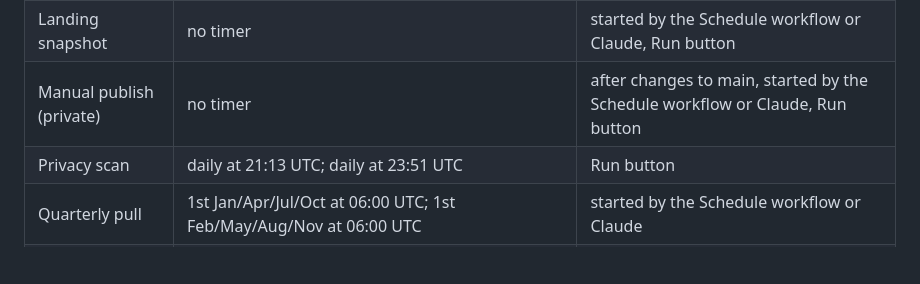
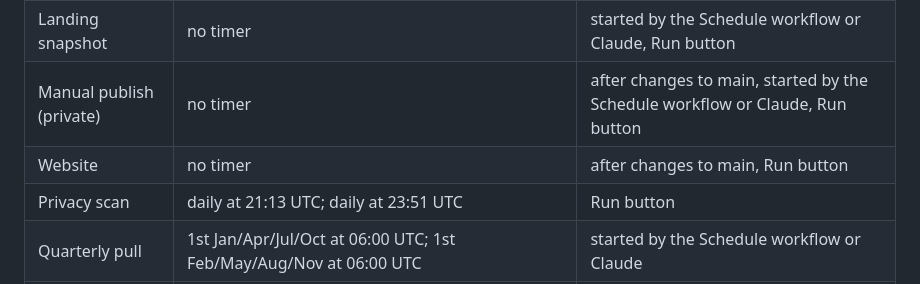
Before and after one commit to pagagne/internet-security-snapshot, a Markdown page: README.md, the part around the change. GitHub-like rendering; blank space fills up the shorter version.

```diff
--- a/README.md
+++ b/README.md
@@ -286,6 +286,7 @@ The study runs on GitHub workflows: automatic jobs that collect, check, back up
 | Honeypot capture | the 2nd of each month at 09:43 UTC | started by the Schedule workflow or Claude |
 | Landing snapshot | no timer | started by the Schedule workflow or Claude, Run button |
 | Manual publish (private) | no timer | after changes to main, started by the Schedule workflow or Claude, Run button |
+| Website | no timer | after changes to main, Run button |
 | Privacy scan | daily at 21:13 UTC; daily at 23:51 UTC | Run button |
 | Quarterly pull | 1st Jan/Apr/Jul/Oct at 06:00 UTC; 1st Feb/May/Aug/Nov at 06:00 UTC | started by the Schedule workflow or Claude |
 | Rebuild check | the 10th of each month at 07:17 UTC | Run button |
```
Also changed, not shown: docs/ANNUAL_PLAN.md (+2 -2 lines), docs/WEBSITE.md (added, +63 -0 lines), docs/WORKFLOWS.md (+3 -2 lines), docs/diagrams/workflow_runs.png, 11 other files.
